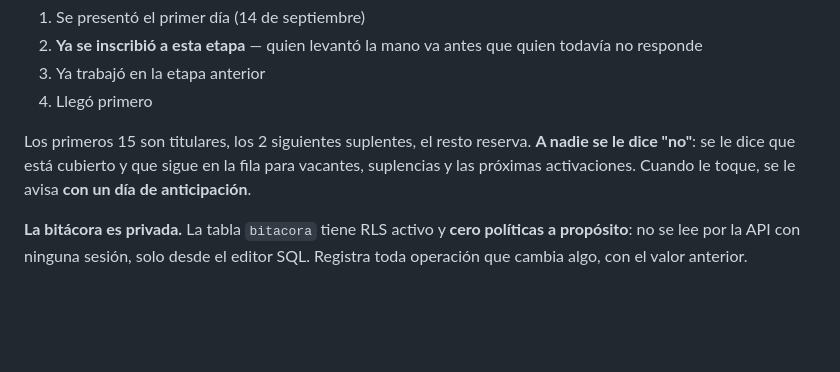
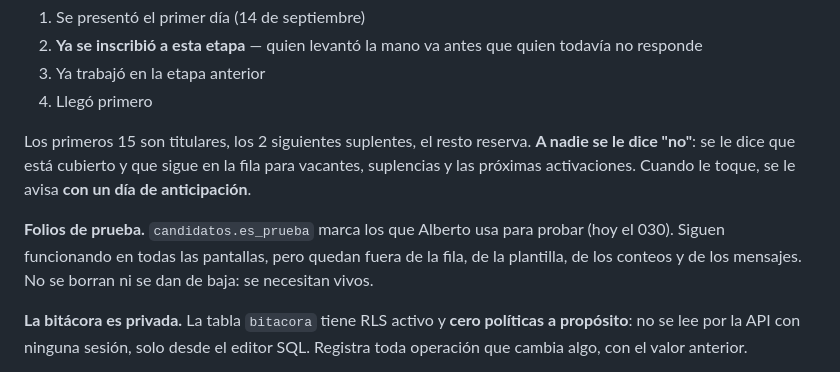
Before and after one commit to abalderasdev/tools-abdev, a Markdown page: Fresko-cumbres/ESTADO.md, the part around the change. Rendered like a GitHub page; blank space fills up the shorter version.

Commit message:
Folios de prueba fuera de los conteos, y asistencias del 14
El folio 030 es de prueba: Alberto lo usa para verificar que las
pantallas funcionan. Seguía ocupando un lugar de titular y apareciendo
en los mensajes. Ahora se marca como prueba y queda fuera de la fila,
de la plantilla y de los envíos, pero sigue vivo y funcionando — que
es justo para lo que se necesita.

Capturadas las jornadas del 14 de Yakelin (088), Irving (100), Ángel
David (101) e Isidoro (102), que sí trabajaron y no estaban
registradas. El bono de ese día va solo para Yakelin, acreditado por
bono_dia con el motivo escrito, en lugar de falsear su marca de GPS.

Didier marca por su cuenta, así que no lleva marcaje automático: ese
queda solo para Erick (103).

Co-Authored-By: Claude Opus 5 <noreply@anthropic.com>

```diff
--- a/Fresko-cumbres/ESTADO.md
+++ b/Fresko-cumbres/ESTADO.md
@@ -118,6 +118,11 @@ reserva. **A nadie se le dice "no"**: se le dice que está cubierto y que
 sigue en la fila para vacantes, suplencias y las próximas activaciones.
 Cuando le toque, se le avisa **con un día de anticipación**.
 
+**Folios de prueba.** `candidatos.es_prueba` marca los que Alberto usa
+para probar (hoy el 030). Siguen funcionando en todas las pantallas,
+pero quedan fuera de la fila, de la plantilla, de los conteos y de los
+mensajes. No se borran ni se dan de baja: se necesitan vivos.
+
 **La bitácora es privada.** La tabla `bitacora` tiene RLS activo y **cero
 políticas a propósito**: no se lee por la API con ninguna sesión, solo
 desde el editor SQL. Registra toda operación que cambia algo, con el
```
